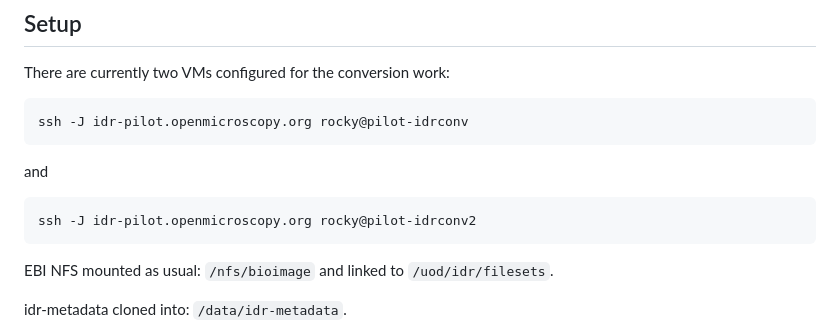
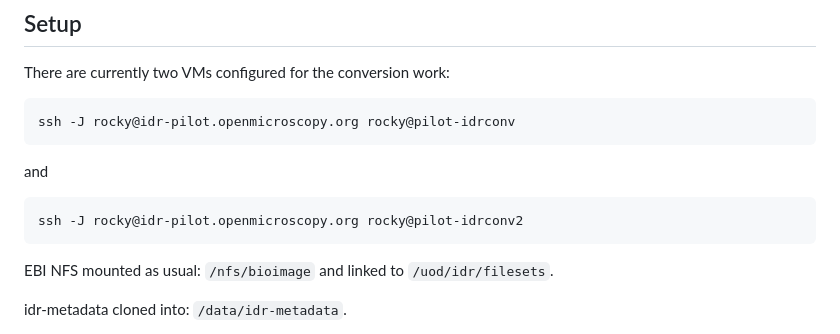
Before and after one commit to IDR/idr-zarr-conversion, a Markdown page: README.md, the part around the change. Drawn GitHub-style.

Commit message:
fix ssh command

````diff
--- a/README.md
+++ b/README.md
@@ -6,11 +6,11 @@
 There are currently two VMs configured for the conversion work:
 
 ```
-ssh -J idr-pilot.openmicroscopy.org rocky@pilot-idrconv
+ssh -J rocky@idr-pilot.openmicroscopy.org rocky@pilot-idrconv
 ```
 and
 ```
-ssh -J idr-pilot.openmicroscopy.org rocky@pilot-idrconv2
+ssh -J rocky@idr-pilot.openmicroscopy.org rocky@pilot-idrconv2
 ```
 
 EBI NFS mounted as usual: `/nfs/bioimage` and linked to `/uod/idr/filesets`.
````
